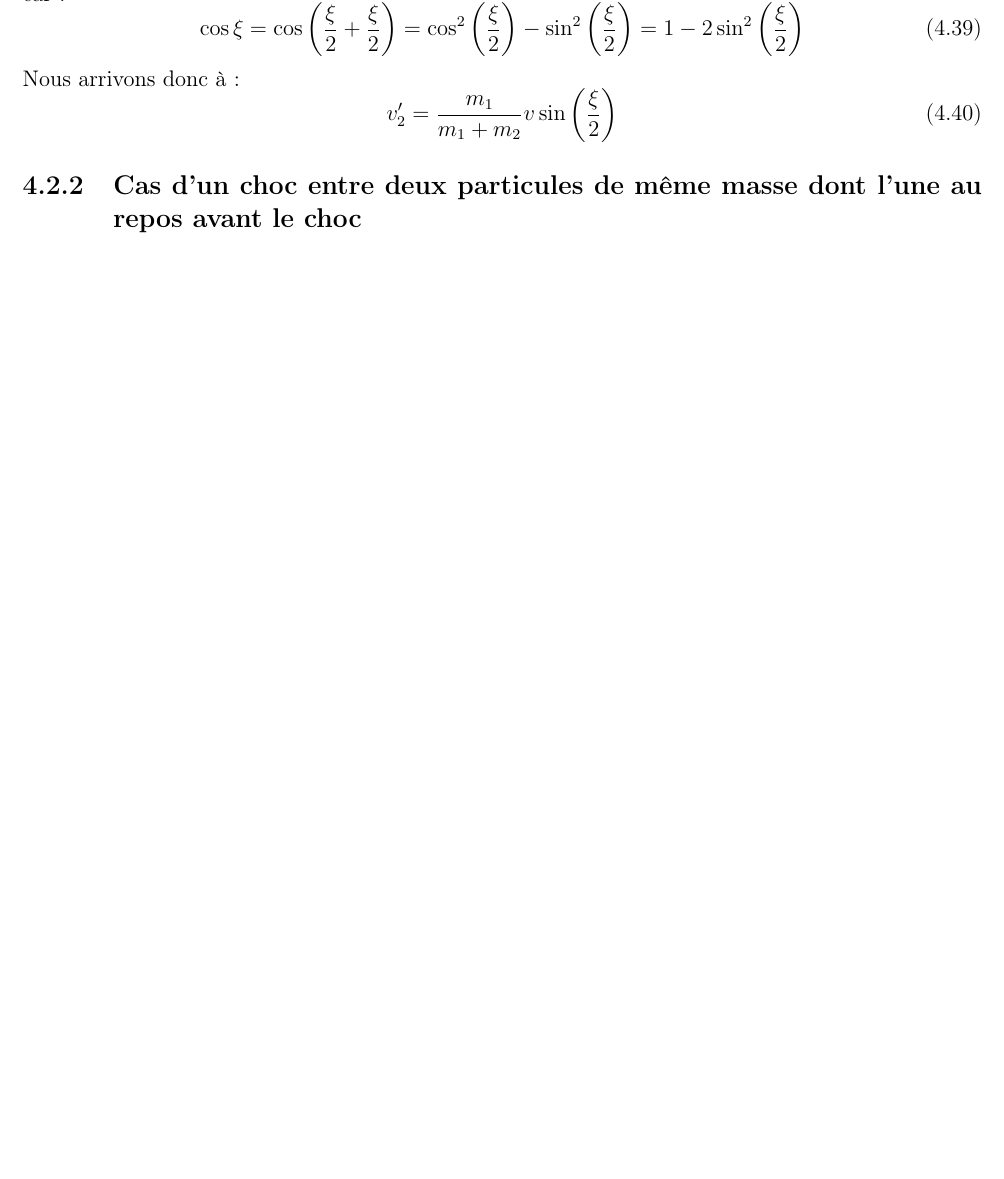
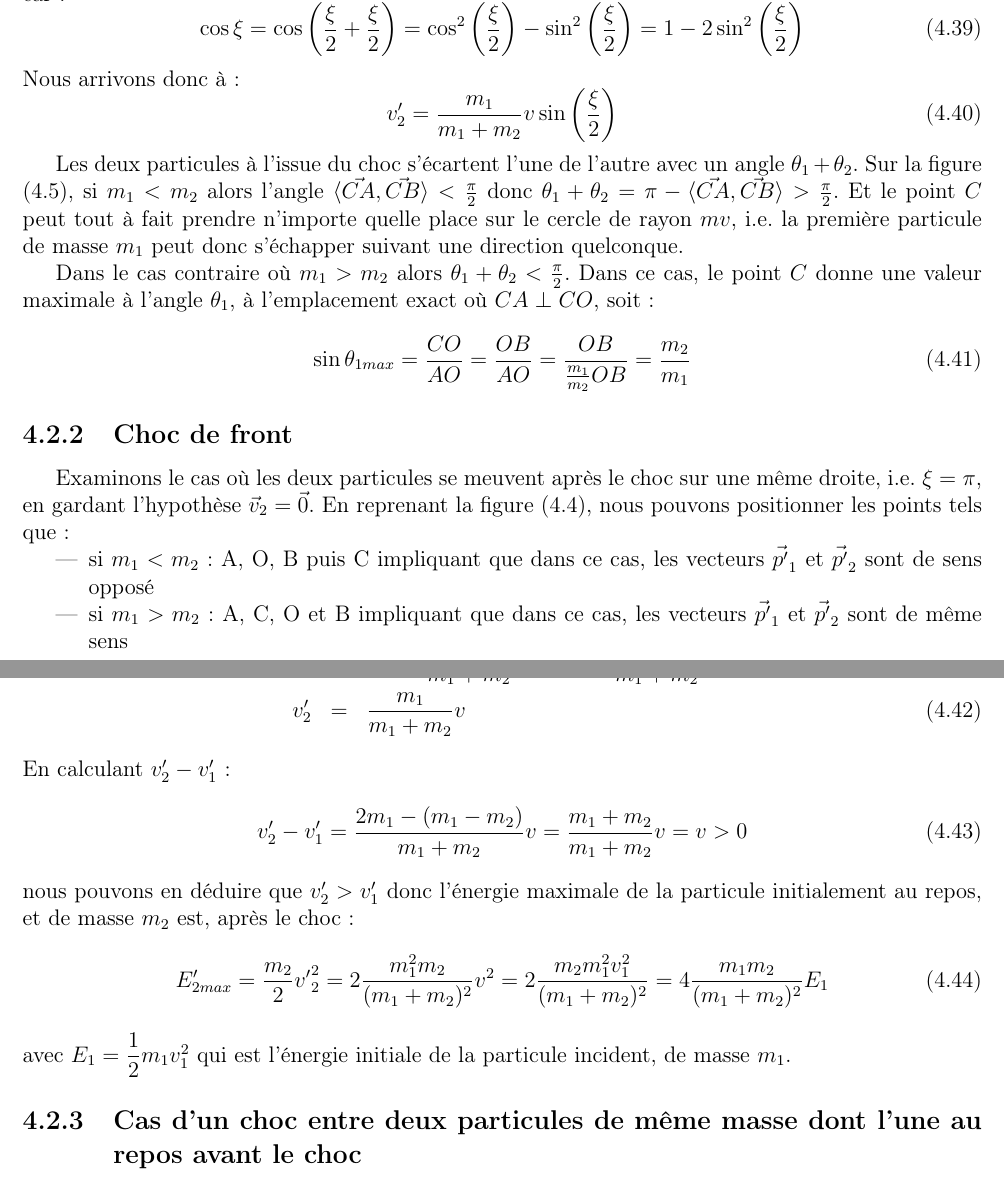
Before and after one commit to SMajerowicz/Physics, a LaTeX document (Mécanique/démonstration.tex, which reads Mécanique/chapters/chapter-04.tex): part of page 56 of 99 before the commit and two parts of pages 56 and 57 of 99 after it, the two joined at a grey line, cut so that both start at the same text, the shorter picture padded with empty space. Compiled offline with pdfLaTeX.

Commit message:
Paragraph17 on going

```diff
--- a/Mécanique/chapters/chapter-04.tex
+++ b/Mécanique/chapters/chapter-04.tex
@@ -377,6 +377,35 @@ Nous arrivons donc \`a :
 	v'_{2} = \dfrac{m_{1}}{m_{1} + m_{2}}v\sin\left(\dfrac{\xi}{2}\right) \label{EQ:17_5B}
 \ee
 
+Les deux particules \`a l'issue du choc s'\'ecartent l'une de l'autre avec un angle $\theta_{1} + \theta_{2}$. Sur la figure (\ref{FIG:4_16}), si $m_{1} < m_{2}$ alors l'angle $\langle \vec{CA},\vec{CB} \rangle < \frac{\pi}{2}$ donc $\theta_{1} + \theta_{2} = \pi - \langle \vec{CA},\vec{CB} \rangle > \frac{\pi}{2}$. Et le point $C$ peut tout \`a fait prendre n'importe quelle place sur le cercle de rayon $mv$, i.e. la premi\`ere particule de masse $m_{1}$ peut donc s'\'echapper suivant une direction quelconque.
+
+Dans le cas contraire o\`u $m_{1} > m_{2}$ alors $\theta_{1} + \theta_{2} < \frac{\pi}{2}$. Dans ce cas, le point $C$ donne une valeur maximale \`a l'angle $\theta_{1}$, \`a l'emplacement exact o\`u $CA \perp CO$, soit :
+\be
+	\sin\theta_{1max} = \dfrac{CO}{AO} = \dfrac{OB}{AO} = \dfrac{OB}{\frac{m_{1}}{m_{2}}OB} = \dfrac{m_{2}}{m_{1}} \label{EQ:17_8}
+\ee
+
+\subsection{Choc de front}
+
+Examinons le cas o\`u les deux particules se meuvent apr\`es le choc sur une m\^eme droite, i.e. $\xi = \pi$, en gardant l'hypoth\`ese $\vec{v}_{2} = \vec{0}$. En reprenant la figure (\ref{FIG:4_15}), nous pouvons positionner les points tels que :
+\begin{itemize}
+	\item si $m_{1} < m_{2}$ : A, O, B puis C impliquant que dans ce cas, les vecteurs $\vec{p'}_{1}$ et $\vec{p'}_{2}$ sont de sens oppos\'e
+	\item si $m_{1} > m_{2}$ : A, C, O et B impliquant que dans ce cas, les vecteurs $\vec{p'}_{1}$ et $\vec{p'}_{2}$ sont de m\^eme sens
+\end{itemize}
+En utilisant les relations (\ref{EQ:17_5A}) et (\ref{EQ:17_5B}) avec $\xi = \pi$, nous obtenons :
+\bea
+	v'_{1} & = & \dfrac{\sqrt{m_{1}^{2} + m_{2}^{2} - 2m_{1}m_{2}}}{m_{1} + m_{2}}v = \dfrac{m_{1} - m_{2}}{m_{1} + m_{2}}v \nonumber \\
+	v'_{2} & = & \dfrac{m_{1}}{m_{1} + m_{2}}v \label{EQ:17_6}
+\eea
+En calculant $v'_{2} - v'_{1}$ :
+\be
+	v'_{2} - v'_{1} = \dfrac{2m_{1} - (m_{1} - m_{2})}{m_{1} + m_{2}}v = \dfrac{m_{1} + m_{2}}{m_{1} + m_{2}}v = v > 0
+\ee
+nous pouvons en d\'eduire que $v'_{2} > v'_{1}$ donc l'\'energie maximale de la particule initialement au repos, et de masse $m_{2}$ est, apr\`es le choc :
+\be
+	E'_{2max} = \dfrac{m_{2}}{2}{v'}_{2}^{2} = 2\dfrac{m_{1}^{2}m_{2}}{(m_{1} + m_{2})^{2}}v^{2} = 2\dfrac{m_{2}m_{1}^{2}v_{1}^{2}}{(m_{1} + m_{2})^{2}} = 4\dfrac{m_{1}m_{2}}{(m_{1} + m_{2})^{2}}E_{1} \label{EQ:17_7}
+\ee
+avec $E_{1} = \dfrac{1}{2}m_{1}v_{1}^{2}$ qui est l'\'energie initiale de la particule incident, de masse $m_{1}$.
+
 \subsection{Cas d'un choc entre deux particules de même masse dont l'une au repos avant le choc}
 
 \begin{figure}[htb!]
```
